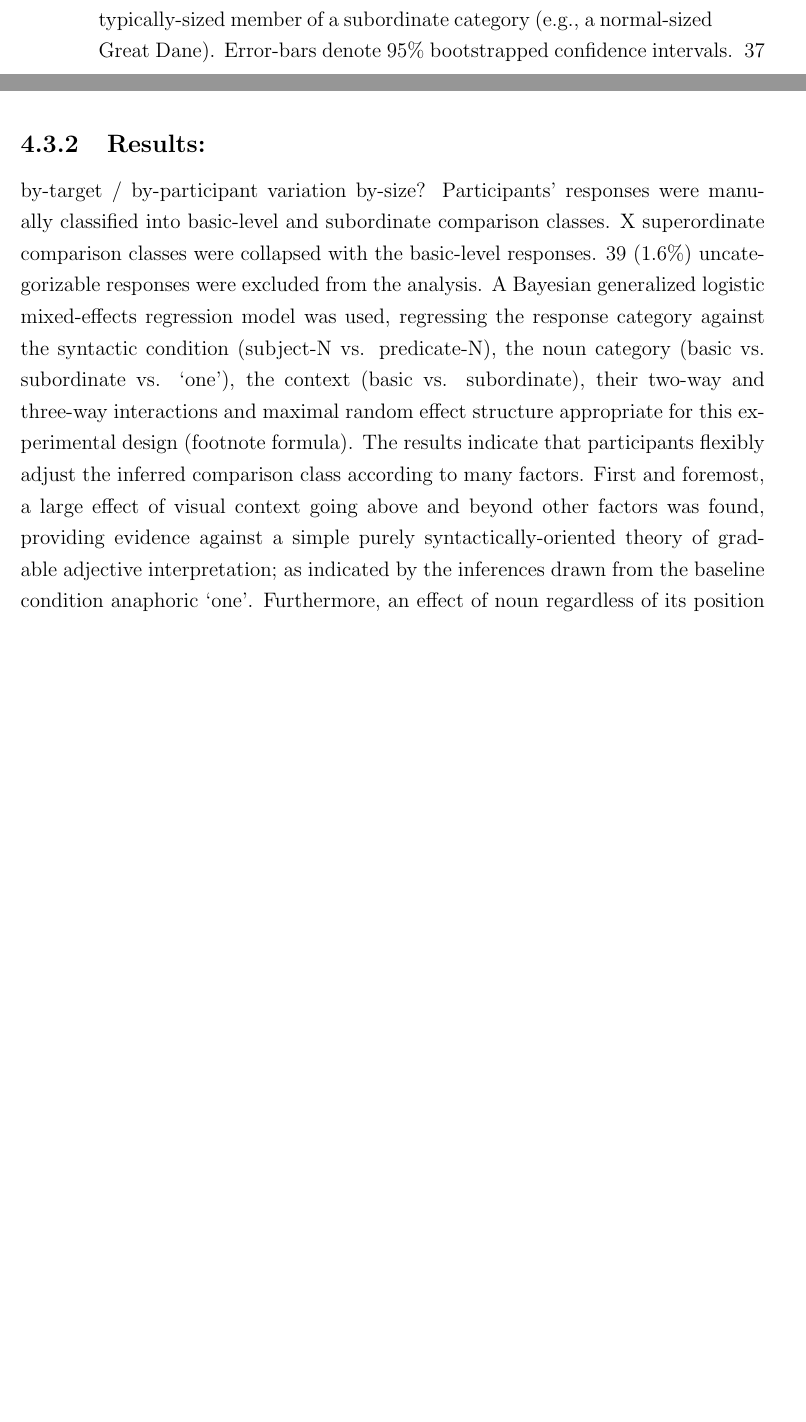
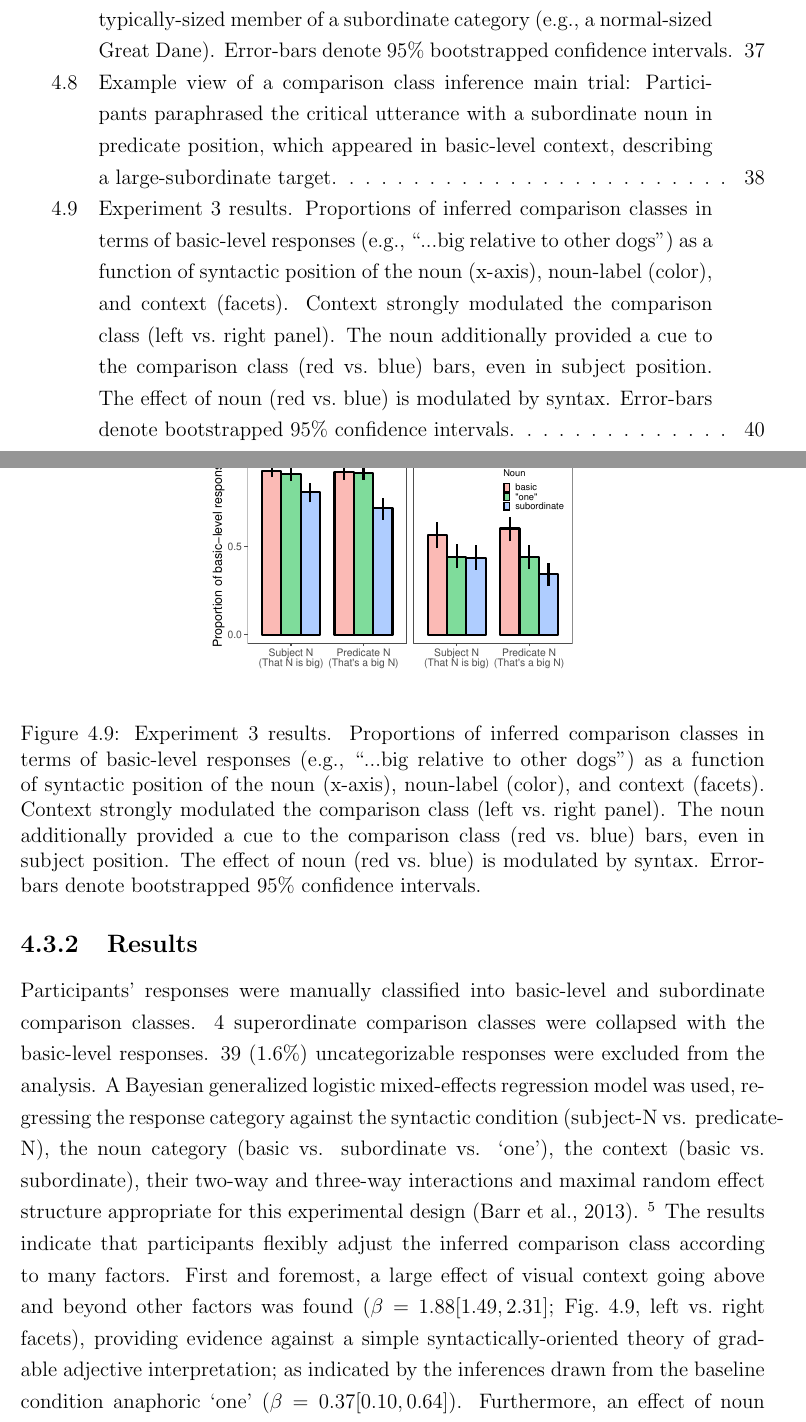
Before and after one commit to polina-tsvilodub/bSc-thesis, a LaTeX thesis (main.tex, which reads chapter04.tex): two parts of pages 6 and 40 of 49 before the commit and two parts of pages 6 and 41 of 51 after it, joined at a grey line, cut so that both start at the same text, the shorter picture padded with empty space. The pictures show the PDF file main.pdf that the author committed with the source.

Commit message:
finished e3

```diff
--- a/chapter04.tex
+++ b/chapter04.tex
@@ -150,6 +150,3 @@ The noun production experiment showed that speakers are sensitive to the syntact
 
 
 \section{Experiment 3: Comparison Class Inference Experiment}
-The two previous experiments support the reference-predication trade-off view, by showing that participants disprefer sentences like “That’s a big Great Dane” in order to describe a normal-sized Great Dane. The goal of this comparison class inference experiment was to measure comparison class inferences more directly, as influenced by the position of the critical noun in the sentence, the type of noun and the visual context of the sentence. All three factors are manipulated within-subjects.
-When participants don’t have access to visually assessing the size of a referent and have to infer the comparison class from the sentence, they should be sensitive to linguistic cues like the sentence structure. According to the outlined hypothesis, they should be more likely to take the noun as a cue to the comparison class when the noun appeared in the predicate of that sentence, than when it appeared in the subject. When the noun appeared in the subject, comparison class inference can be driven by other pragmatic inference, e.g. from world knowledge and visual context.
-First, participants completed a comparison class paraphrase practice trial, akin to the paradigm employed in the main trials. Participants were told that on the main trials they will see a sentence containing a word that is relative, and their task will be to figure out what this word is relative to. They read an example task: “Speaker A: ‘The Empire State building is tall.’ What do you think speaker A meant?”. Below they saw a paraphrase template where they provided the inferred comparison class of the adjective tall: “The Empire State building is tall relative to other\_\_” (blank to be completed with the inferred comparison class). Participants were provided feedback on their response and had to correct it to one of the possible options among {buildings, skyscrapers, houses, constructions}.
@@ -160,2 +155,11 @@ On main trials, participants read “You and your friend see the following:” a
 
-\subsection{Participants:}
+First, participants completed a comparison class paraphrase practice trial, akin to the paradigm employed in the main trials. Participants were told that on the main trials they will see a sentence containing a word that is relative, and their task will be to figure out what this word is relative to. They read an example task: “Speaker A: ‘The Empire State building is tall.’ What do you think speaker A meant?”. Below they saw a paraphrase template where they provided the inferred comparison class of the adjective \emph{tall}: “The Empire State building is tall relative to other\_\_” (blank to be completed with the inferred comparison class). Participants were provided feedback on their response and had to correct it to one of the possible options among {buildings, skyscrapers, houses, constructions}.
+Then, participants completed two blocks consisting of labeling warm-up trials and main paraphrase trials. Three of the six basic-level categories used in this experiment were sampled for the first block, with the respective subordinate category members appearing in the warm-up trials, the other three categories appeared in the second block (Table \ref{tab:stimuli}). These labeling warm-up trials are of the same kind as in Experiment 2 (Fig. \ref{warmup-production}).
+
+\begin{figure*}[t]
+	\begin{center}
+		\includegraphics[width=0.7\linewidth]{main_cci_basicContext_predSubN_big.png}
+	\end{center}
+	\caption{Example view of a comparison class inference main trial: Participants paraphrased the critical utterance with a subordinate noun in predicate position, which appeared in basic-level context, describing a large-subordinate target.}
+	\label{main-cci}
+\end{figure*}
@@ -162,8 +172,17 @@ On main trials, participants read “You and your friend see the following:” a
+\subsection{Participants}
 245 participants were recruited and 45 were excluded for indicating a native language other than English, or failing either the comparison class inference practice trial or the labeling warm-up trials more than four times upon correction. The experiment took about 9 minutes and participants were compensated \$1.20.
-\subsection{Results:}
-by-target / by-participant variation
-by-size?
-Participants’ responses were manually classified into basic-level and subordinate comparison classes. X superordinate comparison classes were collapsed with the basic-level responses. 39 (1.6\%) uncategorizable responses were excluded from the analysis.
-A Bayesian generalized logistic mixed-effects regression model was used, regressing the response category against the syntactic condition (subject-N vs. predicate-N), the noun category (basic vs. subordinate vs. ‘one’), the context (basic vs. subordinate), their two-way and three-way interactions and maximal random effect structure appropriate for this experimental design (footnote formula).
-The results indicate that participants flexibly adjust the inferred comparison class according to many factors. First and foremost, a large effect of visual context going above and beyond other factors was found, providing evidence against a simple purely syntactically-oriented theory of gradable adjective interpretation; as indicated by the inferences drawn from the baseline condition anaphoric ‘one’. Furthermore, an effect of noun regardless of its position in the sentence was found: participants were more likely to infer basic-level comparison classes from basic-level nouns than from subordinate nouns. Notably, the subordinate comparison class was the minority response given a subordinate noun in the basic-level context, speaking against a modificational view of adjective comparison classes. Crucially, a credible syntax X noun interaction was found, supporting the reference-predication trade-off hypothesis: more subordinate comparison classes were inferred from subordinate nouns appearing in predicate position than in the subject position, compared to basic-level nouns.
-Exploratory model with the main effect of context; comparison to one -- subordinate noun driving the interaction
+\subsection{Results}
+%by-target / by-participant variation
+%by-size?
+\begin{figure*}[t]
+	\begin{center}
+		\includegraphics[width=0.5\linewidth]{expt3-cc-inference-revised.pdf}
+	\end{center}
+	\vspace{-0.3cm}
+	\caption{Experiment 3 results. Proportions of inferred comparison classes in terms of basic-level responses (e.g.,~“...big relative to other dogs”) as a function of syntactic position of the noun (x-axis), noun-label (color), and context (facets).
+		Context strongly modulated the comparison class (left~vs.~right panel).
+		The noun additionally provided a cue to the comparison class (red~vs.~blue) bars, even in subject position.
+		The effect of noun (red~vs.~blue) is modulated by syntax.
+		Error-bars denote bootstrapped 95\% confidence intervals.}
+	\label{cci-results}
+\end{figure*}
```
Also changed, not shown: images/main_cci_basicContext_predSubN_big.png (added), main.bbl, main.pdf, chapter04.tex (18 more changed lines), 7 other files.
